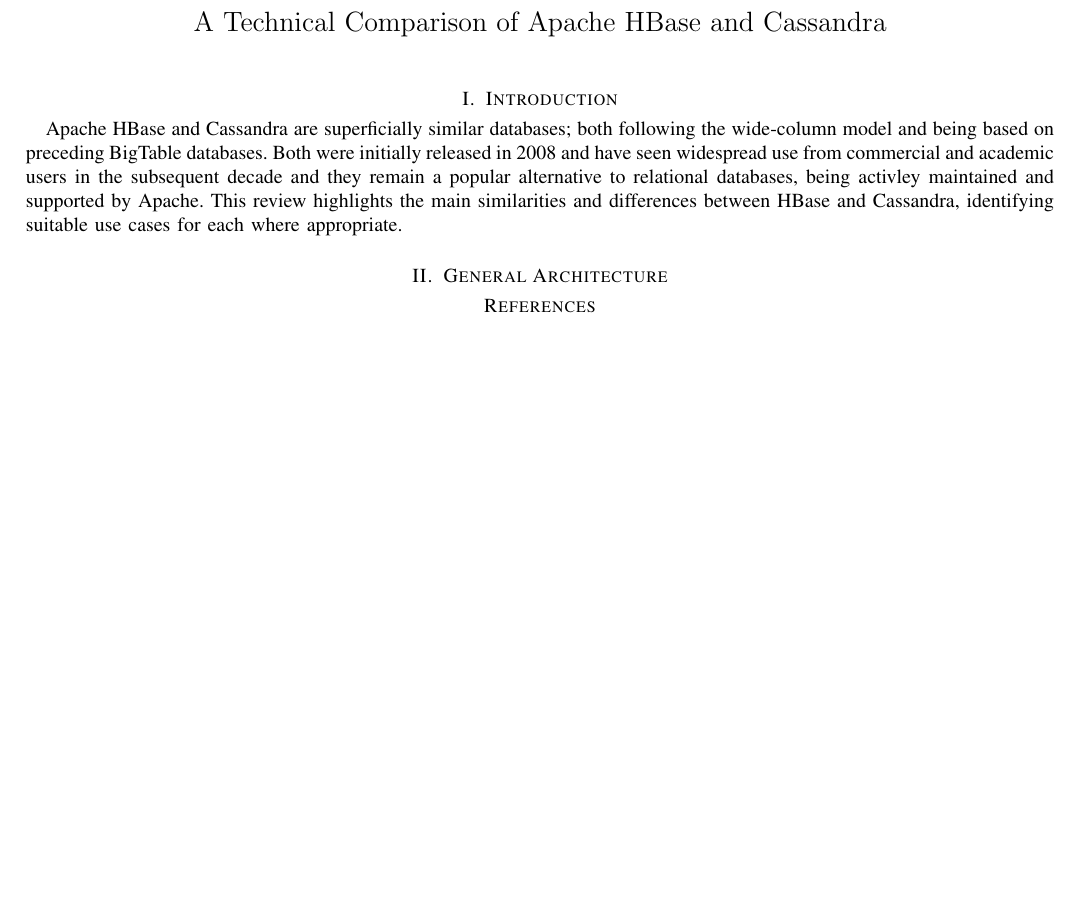
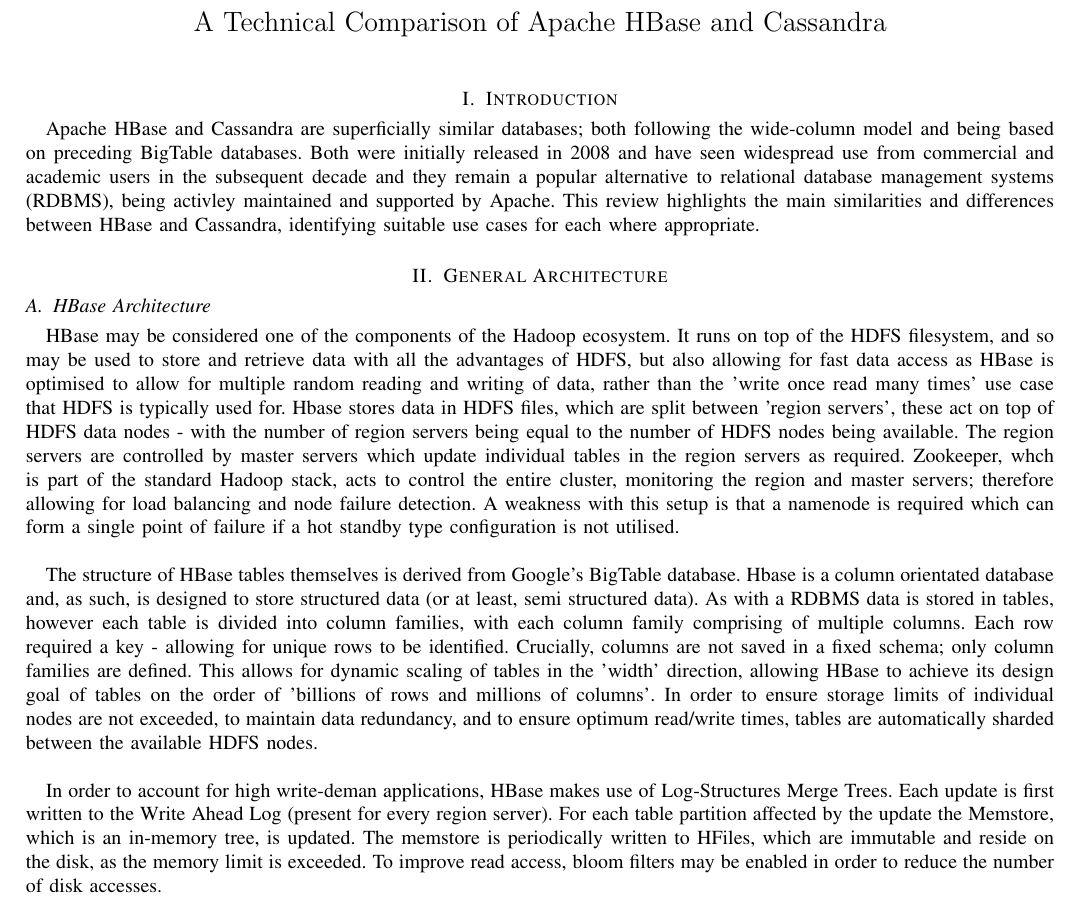
Before and after one commit to Alex-Hall-Data/ne04j-examples, a LaTeX paper (database_comparison.tex): part of the page, cut so that both start at the same text, the shorter picture padded with empty space. Compiled offline with pdfLaTeX.

Commit message:
report updated

```diff
--- a/database_comparison.tex
+++ b/database_comparison.tex
@@ -441,9 +441,15 @@
 
 
 \section{Introduction}
-Apache HBase and Cassandra are superficially similar databases; both following the wide-column model and being based on preceding BigTable databases. Both were initially released in 2008 and have seen widespread use from commercial and academic users in the subsequent decade and they remain a popular alternative to relational databases, being activley maintained and supported by Apache. This review highlights the main similarities and differences between HBase and Cassandra, identifying suitable use cases for each where appropriate.
+Apache HBase and Cassandra are superficially similar databases; both following the wide-column model and being based on preceding BigTable databases. Both were initially released in 2008 and have seen widespread use from commercial and academic users in the subsequent decade and they remain a popular alternative to relational database management systems (RDBMS), being activley maintained and supported by Apache. This review highlights the main similarities and differences between HBase and Cassandra, identifying suitable use cases for each where appropriate.
 
 \section{General Architecture}
+\subsection {HBase Architecture}
+HBase may be considered one of the components of the Hadoop ecosystem. It runs on top of the HDFS filesystem, and so may be used to store and retrieve data with all the advantages of HDFS, but also allowing for fast data access as HBase is optimised to allow for multiple random reading and writing of data, rather than the 'write once read many times' use case that HDFS is typically used for.  Hbase stores data in HDFS files, which are split between 'region servers', these act on top of HDFS data nodes - with the number of region servers being equal to the number of HDFS nodes being available. The region servers are controlled by master servers which update individual tables in the region servers as required. Zookeeper, whch is part of the standard Hadoop stack, acts to control the entire cluster, monitoring the region and master servers; therefore allowing for load balancing and node failure detection. A weakness with this setup is that a namenode is required which can form a single point of failure if a hot standby type configuration is not utilised.\\
+
+The structure of HBase tables themselves is derived from Google's BigTable database. Hbase is a column orientated database and, as such, is designed to store structured data (or at least, semi structured data). As with a RDBMS data is stored in tables, however each table is divided into column families, with each column family comprising of multiple columns. Each row required a key - allowing for unique rows to be identified. Crucially, columns are not saved in a fixed schema; only column families are defined. This allows for dynamic scaling of tables in the 'width' direction, allowing HBase to achieve its design goal of tables on the order of 'billions of rows and millions of columns'. In order to ensure storage limits of individual nodes are not exceeded, to maintain data redundancy, and to ensure optimum read/write times, tables are automatically sharded between the available HDFS nodes.\\
+
+In order to account for high write-deman applications, HBase makes use of Log-Structures Merge Trees. Each update is first written to the Write Ahead Log (present for every region server). For each table partition affected by the update the Memstore, which is an in-memory tree, is updated. The memstore is periodically written to HFiles,  which are immutable and reside on the disk, as the memory limit is exceeded. To improve read access, bloom filters may be enabled in order to reduce the number of disk accesses.
 
 % The very first letter is a 2 line initial drop letter followed
 % by the rest of the first word in caps.
@@ -505,11 +511,7 @@ Apache HBase and Cassandra are superficially similar databases; both following t
 % <OR> manually copy in the resultant .bbl file
 % set second argument of \begin to the number of references
 % (used to reserve space for the reference number labels box)
-\begin{thebibliography}{1}
 
-
-
-\end{thebibliography}
 
 % biography section
 %
```
Also changed, not shown: database_comparison.pdf, 1 other file.
